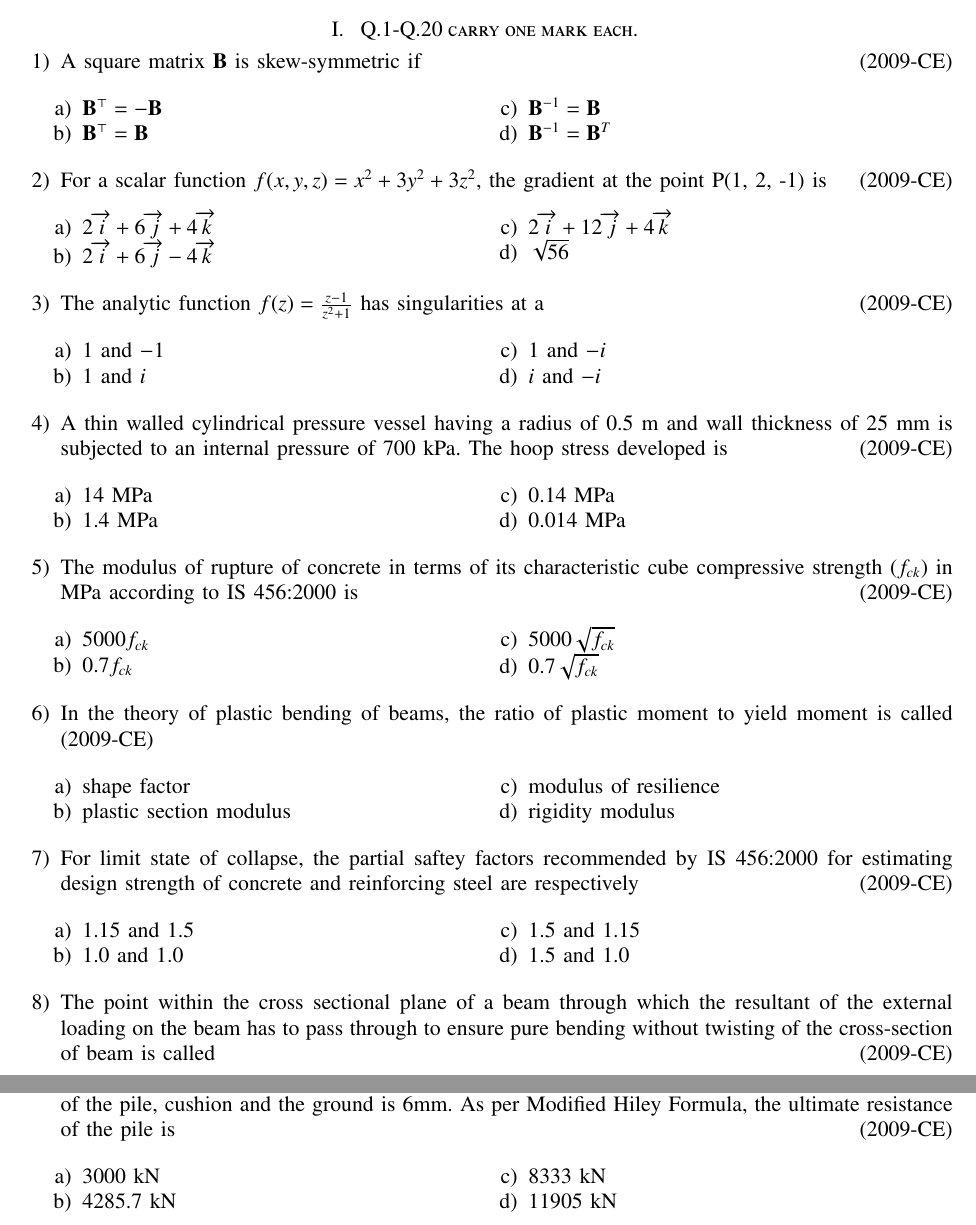
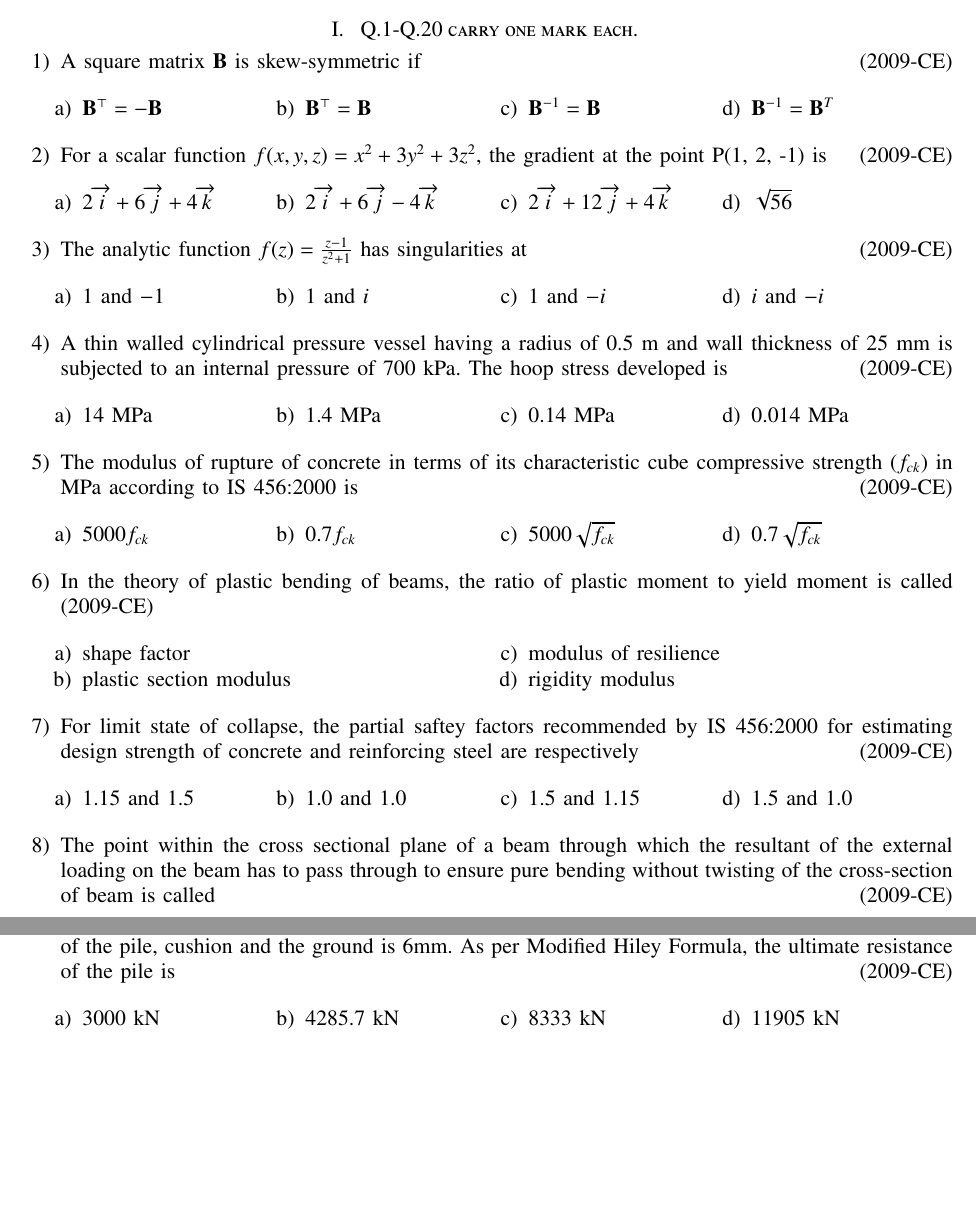
Before and after one commit to plmaras/EE1030, a LaTeX problem sheet (Gate-questions/Assignment_3/Assignment_3.tex): two parts of pages 1 and 2 of 2, joined at a grey line, cut so that both start at the same text, the shorter picture padded with empty space. Compiled offline with pdfLaTeX.

Commit message:
Add files via upload

```diff
--- a/Gate-questions/Assignment_3/Assignment_3.tex
+++ b/Gate-questions/Assignment_3/Assignment_3.tex
@@ -66,7 +66,7 @@
 	 \item A square matrix $\vec{B}$ is skew-symmetric if\hfill{(2009-CE)}
 
  \begin{enumerate}
-    \begin{multicols}{2}
+    \begin{multicols}{4}
   \item $\vec{B}^{\top} = - \vec{B}$
   \item $\vec{B}^{\top} = \vec{B}$
   \item $\vec{B}^{-1} =  \vec{B}$
@@ -76,7 +76,7 @@
 
 \item For a scalar function $f(x,y,z) = x^2+3y^2+3z^2$, the gradient at the point P(1, 2, -1) is\hfill{(2009-CE)}
 \begin{enumerate}
-   \begin{multicols}{2}
+   \begin{multicols}{4}
 	\item $2\overrightarrow{i}+6\overrightarrow{j}+4\overrightarrow{k} $
 	\item $2\overrightarrow{i}+6\overrightarrow{j}-4\overrightarrow{k} $
 	\item $2\overrightarrow{i}+12\overrightarrow{j}+4\overrightarrow{k} $
@@ -84,9 +84,9 @@
 	    \end{multicols}
 \end{enumerate}
 
-\item The analytic function $f(z) = \frac{z-1}{z^{2}+1}$ has singularities at a\hfill{(2009-CE)}
+\item The analytic function $f(z) = \frac{z-1}{z^{2}+1}$ has singularities at \hfill{(2009-CE)}
 	\begin{enumerate}
-	   \begin{multicols}{2}
+	   \begin{multicols}{4}
 	\item 1 and $-1$
 	\item 1 and $i$
 	\item 1 and $-i$
@@ -97,7 +97,7 @@
 
 \item A thin walled cylindrical pressure vessel having a radius of 0.5 m and wall thickness of 25 mm is subjected to an internal pressure of 700 kPa. The hoop stress developed is \hfill{(2009-CE)}
 	\begin{enumerate}
-	   \begin{multicols}{2}
+	   \begin{multicols}{4}
 		\item 14 MPa
 		\item 1.4 MPa
 		\item 0.14 MPa
@@ -128,7 +128,7 @@
 
 \item For limit state of collapse, the partial saftey factors recommended by IS 456:2000 for estimating design strength of concrete and reinforcing steel are respectively\hfill{(2009-CE)}
 	\begin{enumerate}
-	   \begin{multicols}{2}
+	   \begin{multicols}{4}
 		\item 1.15 and 1.5
 		\item 1.0 and 1.0
 		\item 1.5 and 1.15
@@ -138,7 +138,7 @@
 
 \item The point within the cross sectional plane of a beam through which the resultant of the external loading on the beam has to pass through to ensure pure bending without twisting of the cross-section of beam is called   \hfill{(2009-CE)}
 	\begin{enumerate}
-	   \begin{multicols}{2}
+	   \begin{multicols}{4}
 		\item moment centre
 		\item centroid
 		\item shear centre
@@ -181,7 +181,7 @@
 \item A precast concrete pile is driven with a 50 kN hammer falling through a height of 1.0 m with an efficiency of 0.6. The set value observed is 4 mm per blow and the combined temporary compression of the pile, cushion and the ground is 6mm. As per Modified Hiley Formula, the ultimate resistance of the pile is\hfill{(2009-CE)}
 
 	\begin{enumerate}
-	   \begin{multicols}{2}
+	   \begin{multicols}{4}
 		\item 3000 kN
 		\item 4285.7 kN
 	    \item 8333 kN
```
Also changed, not shown: Gate-questions/Assignment_3/Assignment_3.pdf, Gate-questions/Assignment_3/Assignment_3.tex (2 more changed lines), 1 other file.
